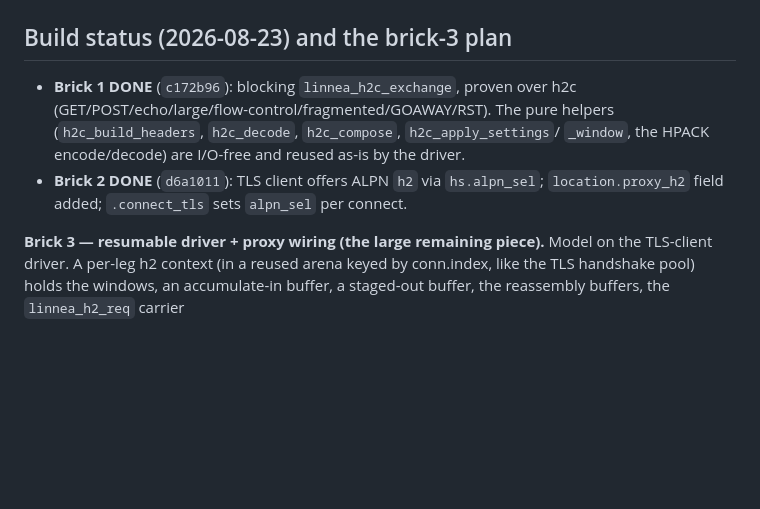
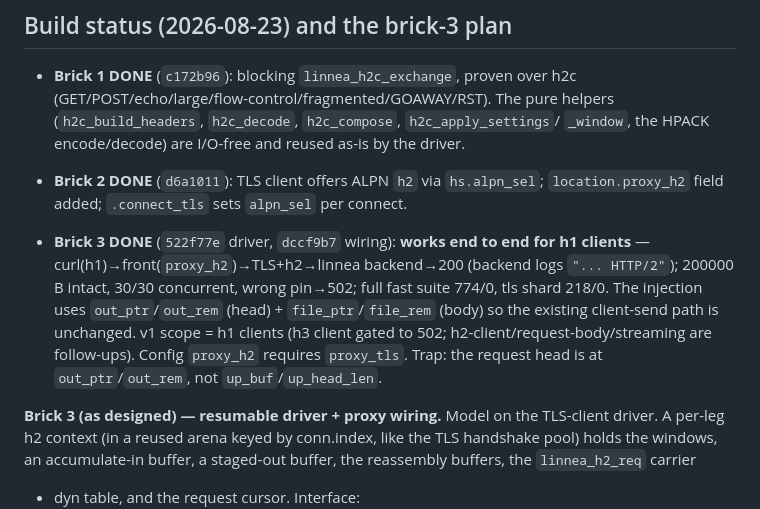
Before and after one commit to morten-krogh/linnea, a Markdown page: docs/design/backend-h2-plan.md, the part around the change. Rendered like a GitHub page; blank space fills up the shorter version.

Commit message:
docs/design: brick 3 done — proxy_h2 works end-to-end for h1 clients
Co-Authored-By: Claude Opus 4.8 <noreply@anthropic.com>

```diff
--- a/docs/design/backend-h2-plan.md
+++ b/docs/design/backend-h2-plan.md
@@ -220,7 +220,16 @@ after, reusing the proven translator; the TLS client gains an ALPN-`h2` offer.
 - **Brick 2 DONE** (`d6a1011`): TLS client offers ALPN `h2` via `hs.alpn_sel`;
   `location.proxy_h2` field added; `.connect_tls` sets `alpn_sel` per connect.
 
-**Brick 3 — resumable driver + proxy wiring (the large remaining piece).** Model
+- **Brick 3 DONE** (`522f77e` driver, `dccf9b7` wiring): **works end to end for h1
+  clients** — curl(h1)→front(`proxy_h2`)→TLS+h2→linnea backend→200 (backend logs
+  `"... HTTP/2"`); 200000 B intact, 30/30 concurrent, wrong pin→502; full fast
+  suite 774/0, tls shard 218/0. The injection uses `out_ptr`/`out_rem` (head) +
+  `file_ptr`/`file_rem` (body) so the existing client-send path is unchanged. v1
+  scope = h1 clients (h3 client gated to 502; h2-client/request-body/streaming are
+  follow-ups). Config `proxy_h2` requires `proxy_tls`. Trap: the request head is
+  at `out_ptr`/`out_rem`, not `up_buf`/`up_head_len`.
+
+**Brick 3 (as designed) — resumable driver + proxy wiring.** Model
 on the TLS-client driver. A per-leg h2 context (in a reused arena keyed by
 conn.index, like the TLS handshake pool) holds the windows, an accumulate-in
 buffer, a staged-out buffer, the reassembly buffers, the `linnea_h2_req` carrier
```
